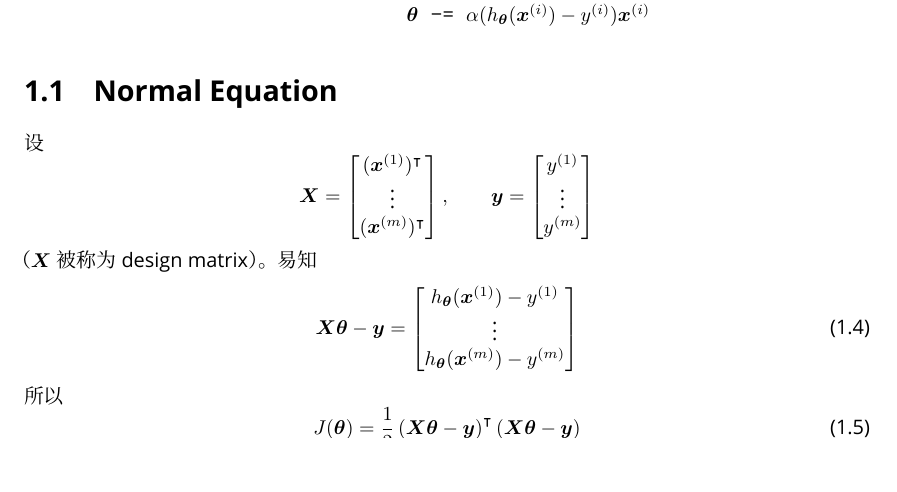
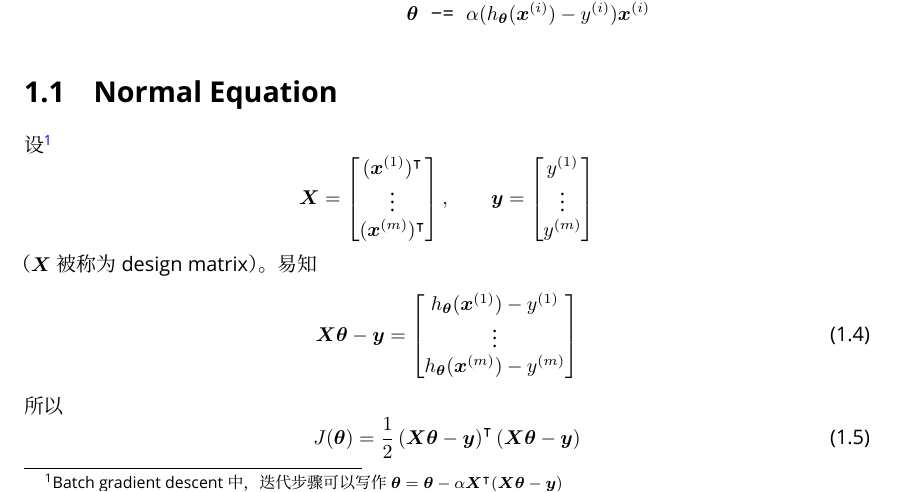
Before and after one commit to EdwinHu233/notes-on-cs229, a LaTeX thesis (main.tex, which reads linear-regression.tex): part of page 4 of 22, cut so that both start at the same text, the shorter picture padded with empty space. Compiled offline with XeLaTeX; a missing font is replaced by an installed copy or a similar font.

Commit message:
modified

```diff
--- a/linear-regression.tex
+++ b/linear-regression.tex
@@ -26,7 +26,7 @@
 	\end{lstlisting}
 
 	\section{Normal Equation}
-		设
+		设\footnote{Batch gradient descent 中，迭代步骤可以写作 $ \bm{\theta} = \bm{\theta} - \alpha \bm{X}^\intercal (\bm{X\theta} - \bm{y}) $}
 		\begin{equation*}
 			\bm{X} =
 			\begin{bmatrix}
```
Also changed, not shown: 1 other file.
